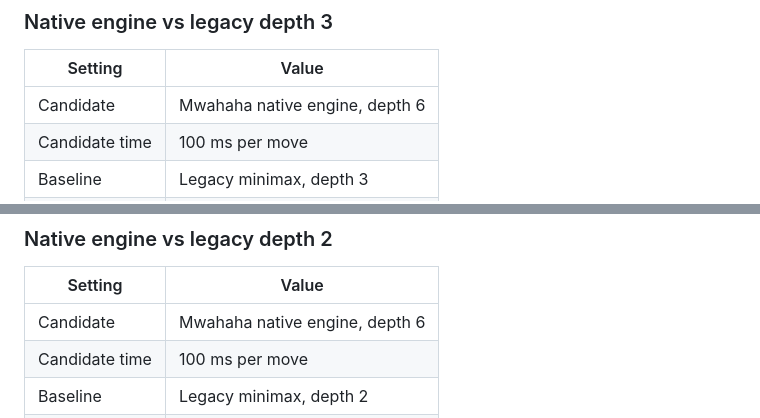
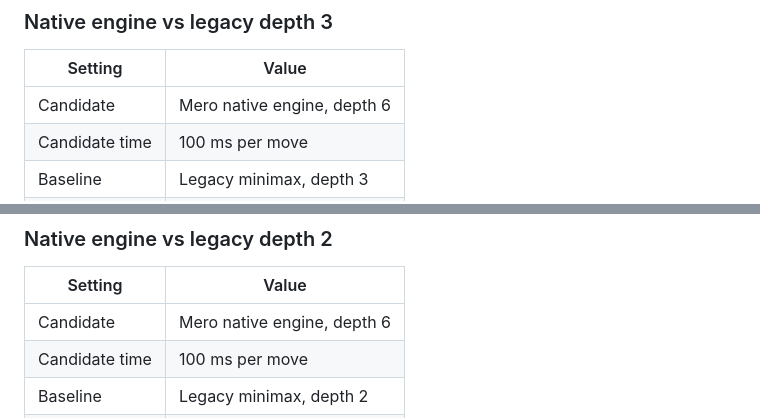
Before and after one commit to mnabid05/Mero, a Markdown page: docs/STRENGTH.md, 2 parts joined by grey strips. Rendered like a GitHub page.

```diff
--- a/docs/STRENGTH.md
+++ b/docs/STRENGTH.md
@@ -142,7 +142,7 @@ measurement differences from human online pools.
 
 | Setting | Value |
 | --- | --- |
-| Candidate | Mwahaha native engine, depth 6 |
+| Candidate | Mero native engine, depth 6 |
 | Candidate time | 100 ms per move |
 | Baseline | Legacy minimax, depth 3 |
 | Games | 4 |
@@ -156,7 +156,7 @@ White and Black.
 
 | Setting | Value |
 | --- | --- |
-| Candidate | Mwahaha native engine, depth 6 |
+| Candidate | Mero native engine, depth 6 |
 | Candidate time | 100 ms per move |
 | Baseline | Legacy minimax, depth 2 |
 | Games | 8 |
```
Also changed, not shown: README.md (+2 -2 lines), docs/ARCHITECTURE.md (+2 -2 lines).
